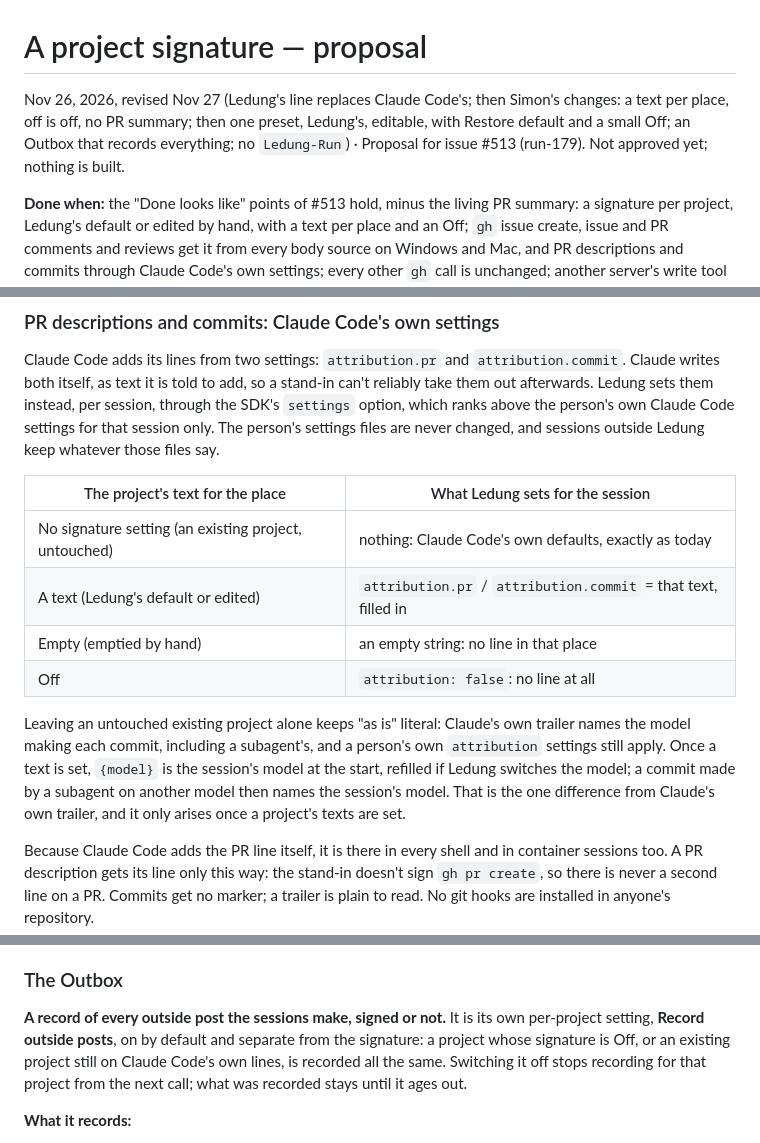
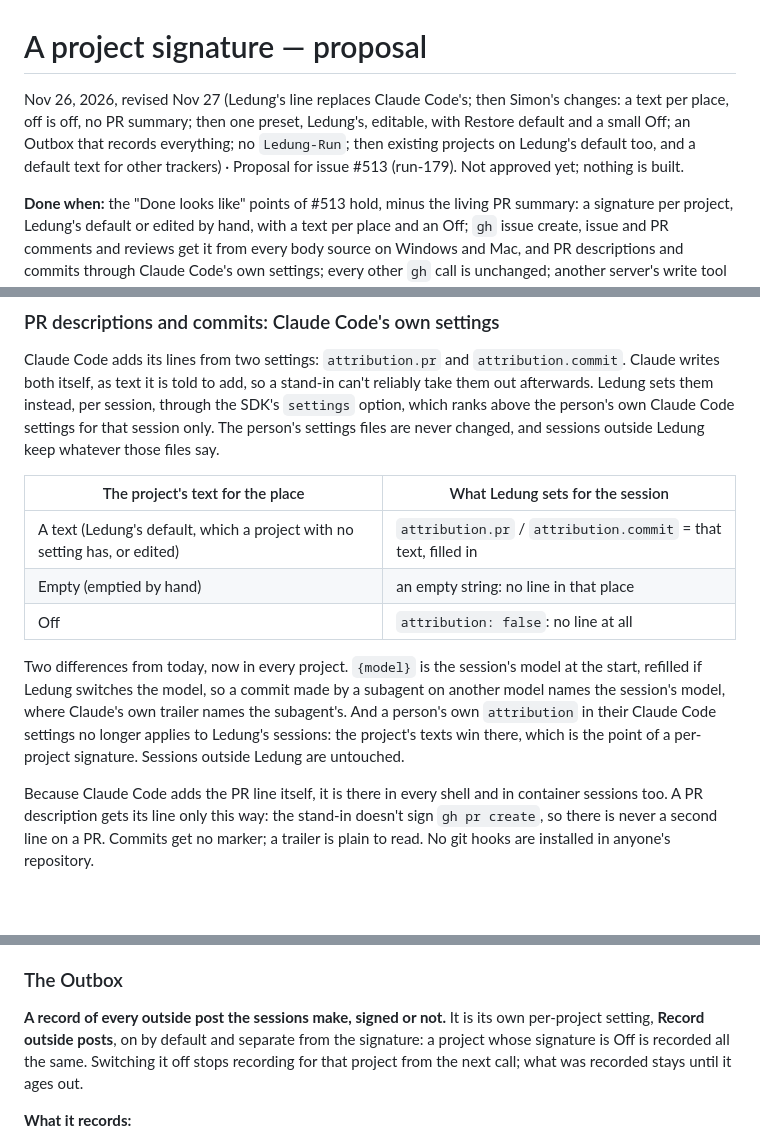
Before and after one commit to Fluffy-Fluffy-and-Bouncy/ledung, a Markdown page: docs/steps/project-signature.md, 3 parts joined by grey strips. GitHub-like rendering; blank space fills up the shorter version.

```diff
--- a/docs/steps/project-signature.md
+++ b/docs/steps/project-signature.md
@@ -1,6 +1,6 @@
 # A project signature — proposal
 
-Nov 26, 2026, revised Nov 27 (Ledung's line replaces Claude Code's; then Simon's changes: a text per place, off is off, no PR summary; then one preset, Ledung's, editable, with Restore default and a small Off; an Outbox that records everything; no `Ledung-Run`) · Proposal for issue #513 (run-179). Not approved yet; nothing is built.
+Nov 26, 2026, revised Nov 27 (Ledung's line replaces Claude Code's; then Simon's changes: a text per place, off is off, no PR summary; then one preset, Ledung's, editable, with Restore default and a small Off; an Outbox that records everything; no `Ledung-Run`; then existing projects on Ledung's default too, and a default text for other trackers) · Proposal for issue #513 (run-179). Not approved yet; nothing is built.
 
 **Done when:** the "Done looks like" points of #513 hold, minus the living PR summary: a signature per project, Ledung's default or edited by hand, with a text per place and an Off; `gh` issue create, issue and PR comments and reviews get it from every body source on Windows and Mac, and PR descriptions and commits through Claude Code's own settings; every other `gh` call is unchanged; another server's write tool gets it after one question per tool and project; an Outbox records every outside post, signed or not, for 30 days; and never a second signature, one on a read-only call, a private detail in one, or a broken `gh`.
 
@@ -84,12 +85,11 @@ Claude Code adds its lines from two settings: `attribution.pr` and `attribution.
 
 | The project's text for the place | What Ledung sets for the session |
 |---|---|
-| No signature setting (an existing project, untouched) | nothing: Claude Code's own defaults, exactly as today |
-| A text (Ledung's default or edited) | `attribution.pr` / `attribution.commit` = that text, filled in |
+| A text (Ledung's default, which a project with no setting has, or edited) | `attribution.pr` / `attribution.commit` = that text, filled in |
 | Empty (emptied by hand) | an empty string: no line in that place |
 | Off | `attribution: false`: no line at all |
 
-Leaving an untouched existing project alone keeps "as is" literal: Claude's own trailer names the model making each commit, including a subagent's, and a person's own `attribution` settings still apply. Once a text is set, `{model}` is the session's model at the start, refilled if Ledung switches the model; a commit made by a subagent on another model then names the session's model. That is the one difference from Claude's own trailer, and it only arises once a project's texts are set.
+Two differences from today, now in every project. `{model}` is the session's model at the start, refilled if Ledung switches the model, so a commit made by a subagent on another model names the session's model, where Claude's own trailer names the subagent's. And a person's own `attribution` in their Claude Code settings no longer applies to Ledung's sessions: the project's texts win there, which is the point of a per-project signature. Sessions outside Ledung are untouched.
 
 Because Claude Code adds the PR line itself, it is there in every shell and in container sessions too. A PR description gets its line only this way: the stand-in doesn't sign `gh pr create`, so there is never a second line on a PR. Commits get no marker; a trailer is plain to read. No git hooks are installed in anyone's repository.
 
@@ -141,7 +141,7 @@ Ledung's existing hook gets one more step for `mcp__*` tools of servers that are
 
 ### The Outbox
 
-**A record of every outside post the sessions make, signed or not.** It is its own per-project setting, **Record outside posts**, on by default and separate from the signature: a project whose signature is Off, or an existing project still on Claude Code's own lines, is recorded all the same. Switching it off stops recording for that project from the next call; what was recorded stays until it ages out.
+**A record of every outside post the sessions make, signed or not.** It is its own per-project setting, **Record outside posts**, on by default and separate from the signature: a project whose signature is Off is recorded all the same. Switching it off stops recording for that project from the next call; what was recorded stays until it ages out.
 
 **What it records:**
 
```
Also changed, not shown: other parts of docs/steps/project-signature.md (+10 -11 lines), docs/steps/project-signature/settings-1280.png, docs/steps/project-signature/settings-390.png, 1 other file.
